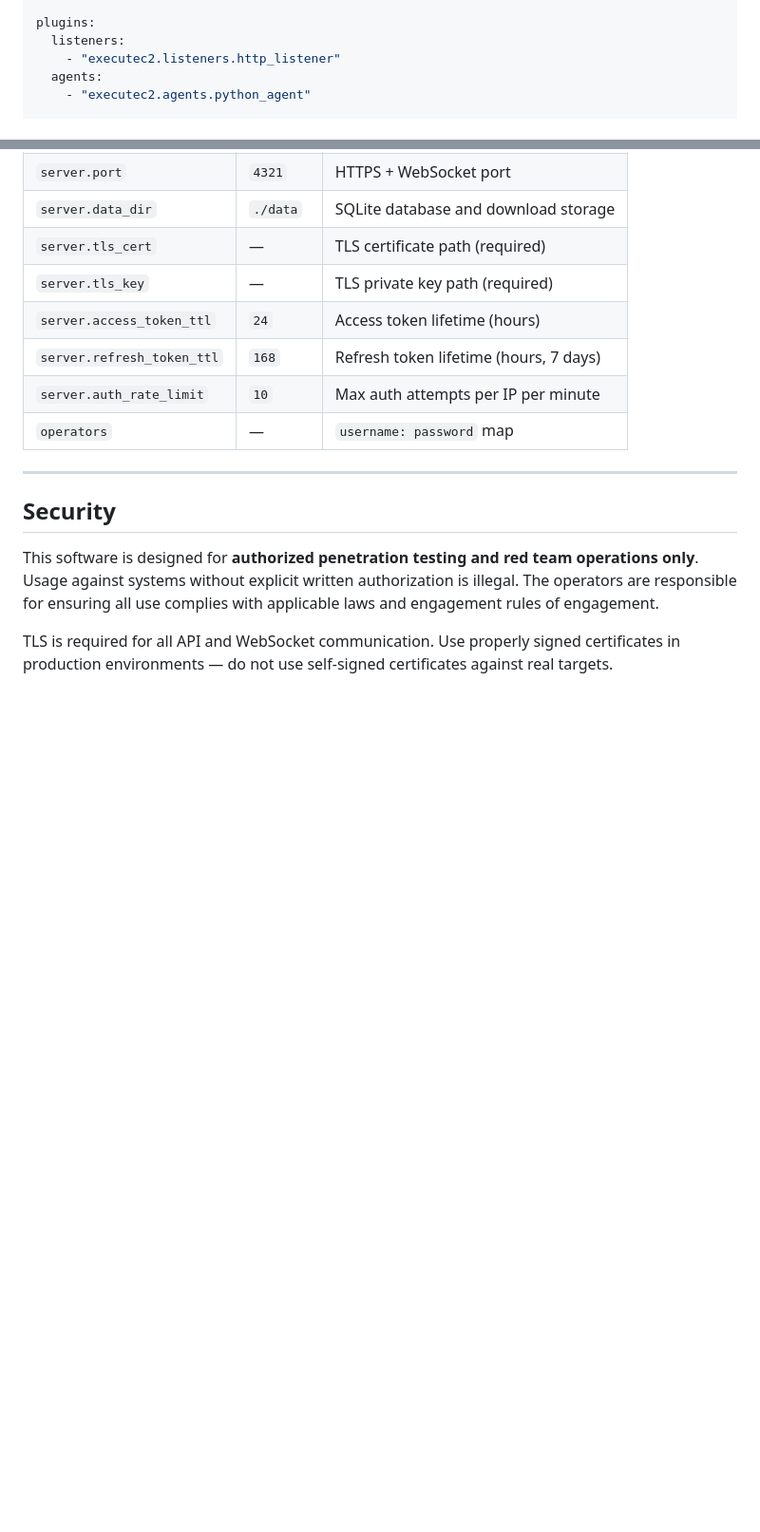
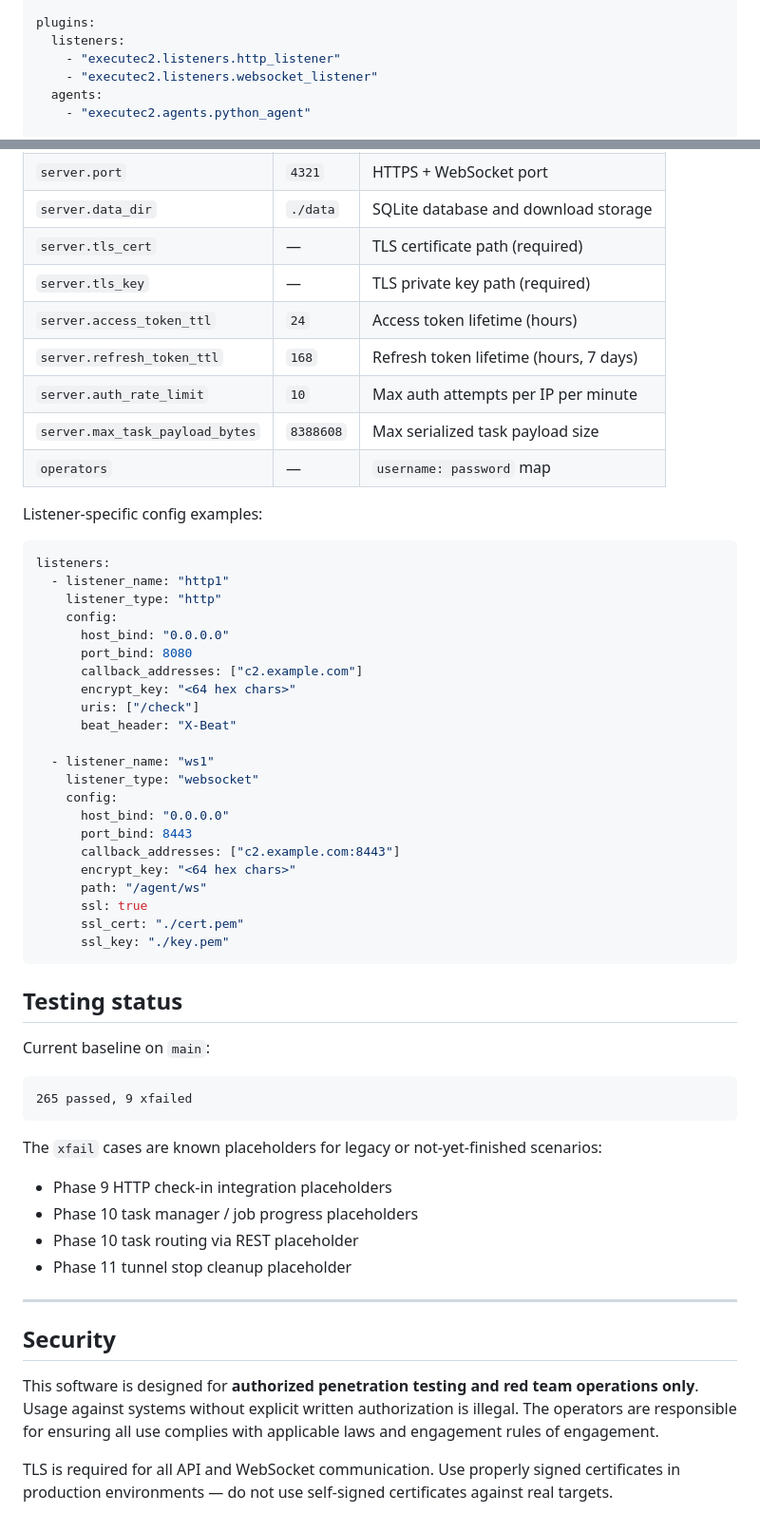
Before and after one commit to Shiva108/ExecuteC2, a Markdown page: README.md, 2 parts joined by grey strips. Shown at 95% size. Rendered like a GitHub page; blank space fills up the shorter version.

Commit message:
Update README for transport release

````diff
--- a/README.md
+++ b/README.md
@@ -139,6 +145,7 @@ operators:
 plugins:
   listeners:
     - "executec2.listeners.http_listener"
+    - "executec2.listeners.websocket_listener"
   agents:
     - "executec2.agents.python_agent"
 
@@ -227,7 +247,50 @@ Key fields:
 | `server.access_token_ttl`  | `24`      | Access token lifetime (hours)          |
 | `server.refresh_token_ttl` | `168`     | Refresh token lifetime (hours, 7 days) |
 | `server.auth_rate_limit`   | `10`      | Max auth attempts per IP per minute    |
+| `server.max_task_payload_bytes` | `8388608` | Max serialized task payload size |
 | `operators`                | —         | `username: password` map               |
+
+Listener-specific config examples:
+
+```yaml
+listeners:
+  - listener_name: "http1"
+    listener_type: "http"
+    config:
+      host_bind: "0.0.0.0"
+      port_bind: 8080
+      callback_addresses: ["c2.example.com"]
+      encrypt_key: "<64 hex chars>"
+      uris: ["/check"]
+      beat_header: "X-Beat"
+
+  - listener_name: "ws1"
+    listener_type: "websocket"
+    config:
+      host_bind: "0.0.0.0"
+      port_bind: 8443
+      callback_addresses: ["c2.example.com:8443"]
+      encrypt_key: "<64 hex chars>"
+      path: "/agent/ws"
+      ssl: true
+      ssl_cert: "./cert.pem"
+      ssl_key: "./key.pem"
+```
+
+## Testing status
+
+Current baseline on `main`:
+
+```text
+265 passed, 9 xfailed
+```
+
+The `xfail` cases are known placeholders for legacy or not-yet-finished scenarios:
+
+- Phase 9 HTTP check-in integration placeholders
+- Phase 10 task manager / job progress placeholders
+- Phase 10 task routing via REST placeholder
+- Phase 11 tunnel stop cleanup placeholder
 
 ---
 
````
Also changed, not shown: other parts of README.md (+26 -7 lines).
